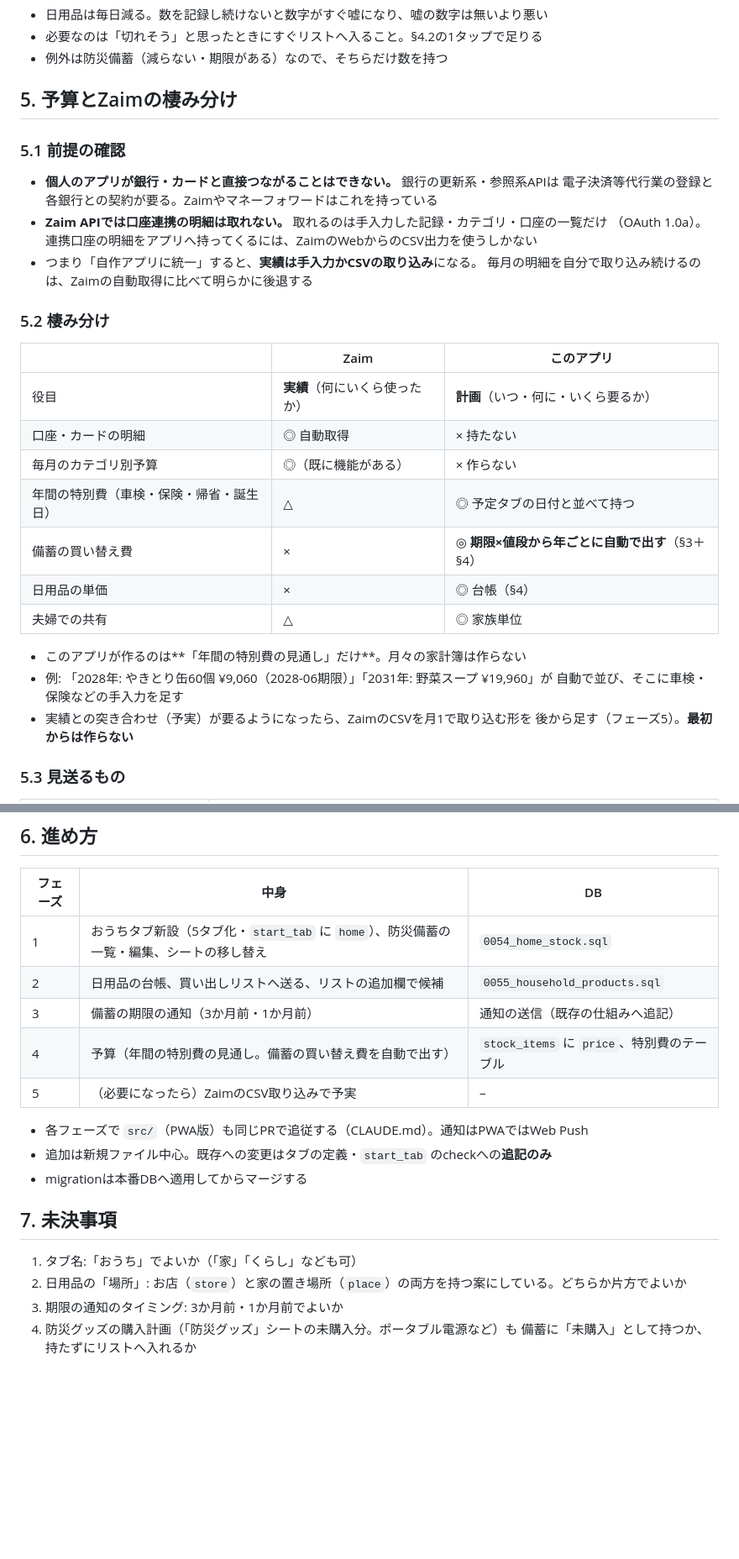
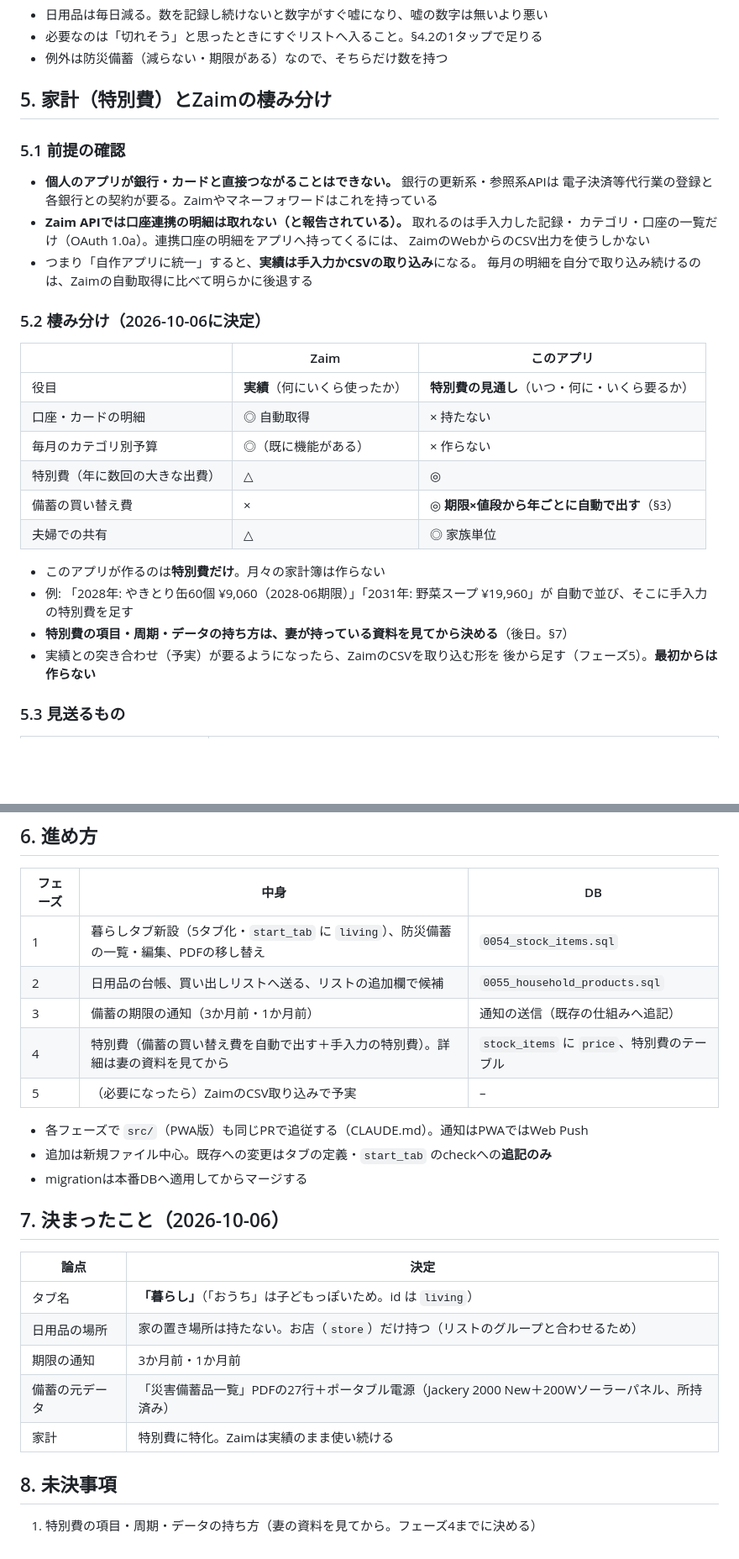
Before and after one commit to daizooo/sukusuku, a Markdown page: docs/home.md, 2 parts joined by grey strips. Shown at 84% size. Rendered like a GitHub page; blank space fills up the shorter version.

Commit message:
docs: 暮らしタブの決定事項を反映（タブ名・場所・備蓄の元データ・特別費に特化）
Co-Authored-By: Claude Opus 5.5 <noreply@anthropic.com>
Claude-Session: https://claude.ai/code/session_015TrrkYM25URrBMA7P41GhP

```diff
--- a/docs/home.md
+++ b/docs/home.md
@@ -121,33 +123,34 @@
 - 必要なのは「切れそう」と思ったときにすぐリストへ入ること。§4.2の1タップで足りる
 - 例外は防災備蓄（減らない・期限がある）なので、そちらだけ数を持つ
 
-## 5. 予算とZaimの棲み分け
+## 5. 家計（特別費）とZaimの棲み分け
 
 ### 5.1 前提の確認
 
 - **個人のアプリが銀行・カードと直接つながることはできない。** 銀行の更新系・参照系APIは
   電子決済等代行業の登録と各銀行との契約が要る。Zaimやマネーフォワードはこれを持っている
-- **Zaim APIでは口座連携の明細は取れない。** 取れるのは手入力した記録・カテゴリ・口座の一覧だけ
-  （OAuth 1.0a）。連携口座の明細をアプリへ持ってくるには、ZaimのWebからのCSV出力を使うしかない
+- **Zaim APIでは口座連携の明細は取れない（と報告されている）。** 取れるのは手入力した記録・
+  カテゴリ・口座の一覧だけ（OAuth 1.0a）。連携口座の明細をアプリへ持ってくるには、
+  ZaimのWebからのCSV出力を使うしかない
 - つまり「自作アプリに統一」すると、**実績は手入力かCSVの取り込み**になる。
   毎月の明細を自分で取り込み続けるのは、Zaimの自動取得に比べて明らかに後退する
 
-### 5.2 棲み分け
+### 5.2 棲み分け（2026-10-06に決定）
 
 | | Zaim | このアプリ |
 | --- | --- | --- |
-| 役目 | **実績**（何にいくら使ったか） | **計画**（いつ・何に・いくら要るか） |
+| 役目 | **実績**（何にいくら使ったか） | **特別費の見通し**（いつ・何に・いくら要るか） |
 | 口座・カードの明細 | ◎ 自動取得 | × 持たない |
 | 毎月のカテゴリ別予算 | ◎（既に機能がある） | × 作らない |
-| 年間の特別費（車検・保険・帰省・誕生日） | △ | ◎ 予定タブの日付と並べて持つ |
-| 備蓄の買い替え費 | × | ◎ **期限×値段から年ごとに自動で出す**（§3＋§4） |
-| 日用品の単価 | × | ◎ 台帳（§4） |
+| 特別費（年に数回の大きな出費） | △ | ◎ |
+| 備蓄の買い替え費 | × | ◎ **期限×値段から年ごとに自動で出す**（§3） |
 | 夫婦での共有 | △ | ◎ 家族単位 |
 
-- このアプリが作るのは**「年間の特別費の見通し」だけ**。月々の家計簿は作らない
+- このアプリが作るのは**特別費だけ**。月々の家計簿は作らない
 - 例: 「2028年: やきとり缶60個 ¥9,060（2028-06期限）」「2031年: 野菜スープ ¥19,960」が
-  自動で並び、そこに車検・保険などの手入力を足す
-- 実績との突き合わせ（予実）が要るようになったら、ZaimのCSVを月1で取り込む形を
+  自動で並び、そこに手入力の特別費を足す
+- **特別費の項目・周期・データの持ち方は、妻が持っている資料を見てから決める**（後日。§7）
+- 実績との突き合わせ（予実）が要るようになったら、ZaimのCSVを取り込む形を
   後から足す（フェーズ5）。**最初からは作らない**
 
 ### 5.3 見送るもの
@@ -162,20 +165,26 @@
 
 | フェーズ | 中身 | DB |
 | --- | --- | --- |
-| 1 | おうちタブ新設（5タブ化・`start_tab` に `home`）、防災備蓄の一覧・編集、シートの移し替え | `0054_home_stock.sql` |
+| 1 | 暮らしタブ新設（5タブ化・`start_tab` に `living`）、防災備蓄の一覧・編集、PDFの移し替え | `0054_stock_items.sql` |
 | 2 | 日用品の台帳、買い出しリストへ送る、リストの追加欄で候補 | `0055_household_products.sql` |
 | 3 | 備蓄の期限の通知（3か月前・1か月前） | 通知の送信（既存の仕組みへ追記） |
-| 4 | 予算（年間の特別費の見通し。備蓄の買い替え費を自動で出す） | `stock_items` に `price`、特別費のテーブル |
+| 4 | 特別費（備蓄の買い替え費を自動で出す＋手入力の特別費）。詳細は妻の資料を見てから | `stock_items` に `price`、特別費のテーブル |
 | 5 | （必要になったら）ZaimのCSV取り込みで予実 | – |
 
 - 各フェーズで `src/`（PWA版）も同じPRで追従する（CLAUDE.md）。通知はPWAではWeb Push
 - 追加は新規ファイル中心。既存への変更はタブの定義・`start_tab` のcheckへの**追記のみ**
 - migrationは本番DBへ適用してからマージする
 
-## 7. 未決事項
+## 7. 決まったこと（2026-10-06）
 
-1. タブ名:「おうち」でよいか（「家」「くらし」なども可）
-2. 日用品の「場所」: お店（`store`）と家の置き場所（`place`）の両方を持つ案にしている。どちらか片方でよいか
-3. 期限の通知のタイミング: 3か月前・1か月前でよいか
-4. 防災グッズの購入計画（「防災グッズ」シートの未購入分。ポータブル電源など）も
-   備蓄に「未購入」として持つか、持たずにリストへ入れるか
+| 論点 | 決定 |
+| --- | --- |
+| タブ名 | **「暮らし」**（「おうち」は子どもっぽいため。id は `living`） |
+| 日用品の場所 | 家の置き場所は持たない。お店（`store`）だけ持つ（リストのグループと合わせるため） |
+| 期限の通知 | 3か月前・1か月前 |
+| 備蓄の元データ | 「災害備蓄品一覧」PDFの27行＋ポータブル電源（Jackery 2000 New＋200Wソーラーパネル、所持済み） |
+| 家計 | 特別費に特化。Zaimは実績のまま使い続ける |
+
+## 8. 未決事項
+
+1. 特別費の項目・周期・データの持ち方（妻の資料を見てから。フェーズ4までに決める）
```
Also changed, not shown: other parts of docs/home.md (+19 -17 lines).
